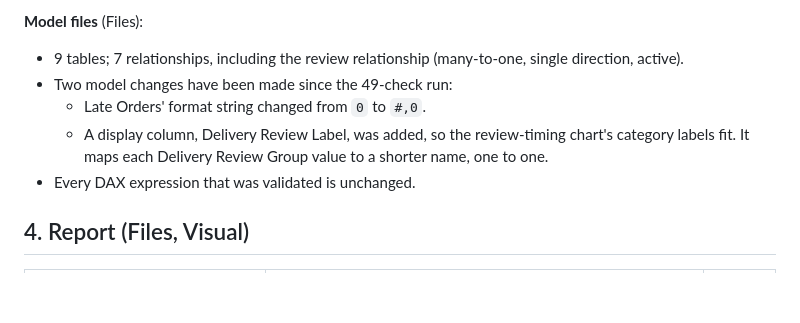
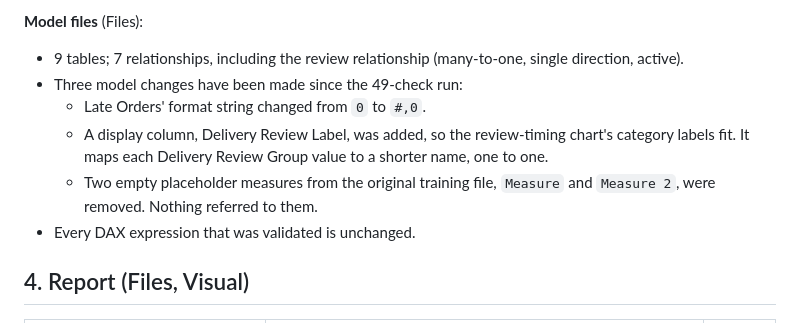
Before and after one commit to dana-kulshikova/olist-ecommerce-analytics, a Markdown page: docs/powerbi_validation.md, the part around the change. Drawn GitHub-style; blank space fills up the shorter version.

Commit message:
chore: finalize Power BI model cleanup and documentation

```diff
--- a/docs/powerbi_validation.md
+++ b/docs/powerbi_validation.md
@@ -100,9 +100,10 @@ The query is reproduced in the appendix.
 
 **Model files** (Files):
 - 9 tables; 7 relationships, including the review relationship (many-to-one, single direction, active).
-- Two model changes have been made since the 49-check run:
+- Three model changes have been made since the 49-check run:
   - Late Orders' format string changed from `0` to `#,0`.
   - A display column, Delivery Review Label, was added, so the review-timing chart's category labels fit. It maps each Delivery Review Group value to a shorter name, one to one.
+  - Two empty placeholder measures from the original training file, `Measure` and `Measure 2`, were removed. Nothing referred to them.
 - Every DAX expression that was validated is unchanged.
 
 ## 4. Report (Files, Visual)
```
Also changed, not shown: docs/data_model.md (+1 -2 lines), docs/dax_measures.md (+3 -3 lines), screenshots/04_data_model.png, 1 other file.
